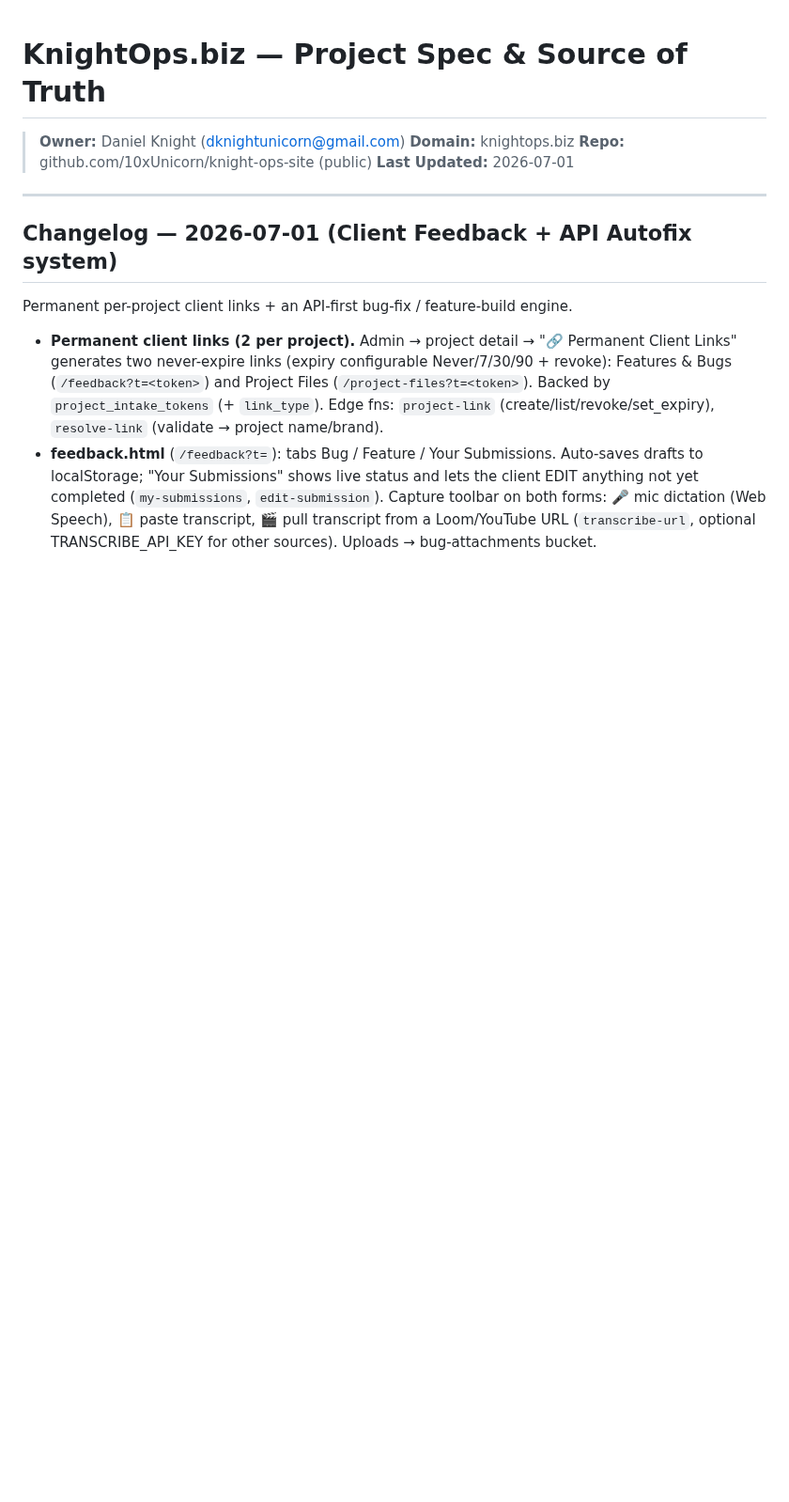
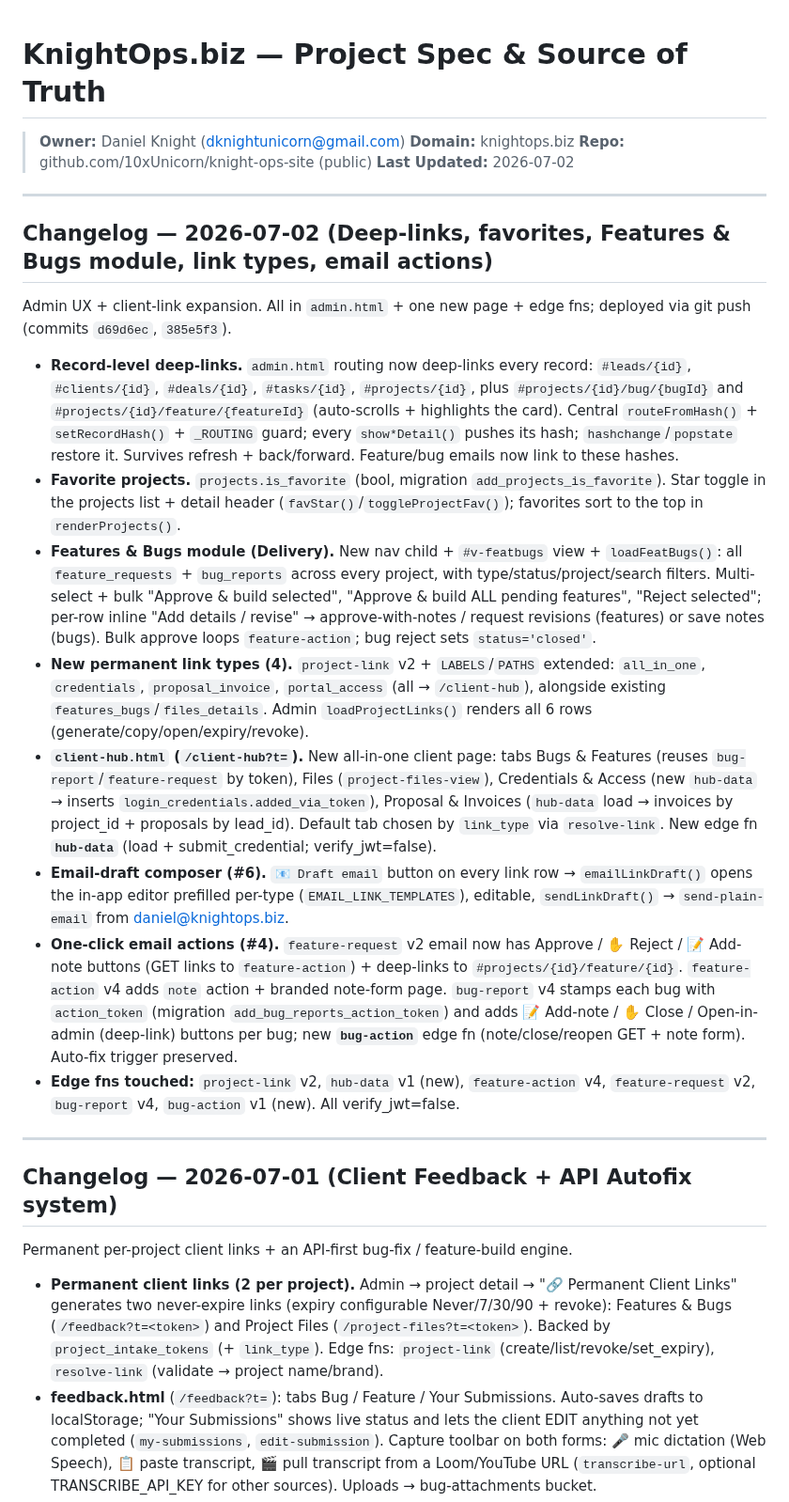
Before and after one commit to 10xUnicorn/knight-ops-site, a Markdown page: CLAUDE.md, the part around the change. Shown at 94% size. GitHub-like rendering; blank space fills up the shorter version.

Commit message:
Docs: 2026-07-02 changelog — deep-links, favorites, Features & Bugs module, 4 link types + client-hub, email action links

```diff
--- a/CLAUDE.md
+++ b/CLAUDE.md
@@ -3,7 +3,22 @@
 > **Owner:** Daniel Knight (dknightunicorn@gmail.com)
 > **Domain:** knightops.biz
 > **Repo:** github.com/10xUnicorn/knight-ops-site (public)
-> **Last Updated:** 2026-07-01
+> **Last Updated:** 2026-07-02
+
+---
+
+## Changelog — 2026-07-02 (Deep-links, favorites, Features & Bugs module, link types, email actions)
+
+Admin UX + client-link expansion. All in `admin.html` + one new page + edge fns; deployed via git push (commits `d69d6ec`, `385e5f3`).
+
+- **Record-level deep-links.** `admin.html` routing now deep-links every record: `#leads/{id}`, `#clients/{id}`, `#deals/{id}`, `#tasks/{id}`, `#projects/{id}`, plus `#projects/{id}/bug/{bugId}` and `#projects/{id}/feature/{featureId}` (auto-scrolls + highlights the card). Central `routeFromHash()` + `setRecordHash()` + `_ROUTING` guard; every `show*Detail()` pushes its hash; `hashchange`/`popstate` restore it. Survives refresh + back/forward. Feature/bug emails now link to these hashes.
+- **Favorite projects.** `projects.is_favorite` (bool, migration `add_projects_is_favorite`). Star toggle in the projects list + detail header (`favStar()`/`toggleProjectFav()`); favorites sort to the top in `renderProjects()`.
+- **Features & Bugs module (Delivery).** New nav child + `#v-featbugs` view + `loadFeatBugs()`: all `feature_requests` + `bug_reports` across every project, with type/status/project/search filters. Multi-select + bulk "Approve & build selected", "Approve & build ALL pending features", "Reject selected"; per-row inline "Add details / revise" → approve-with-notes / request revisions (features) or save notes (bugs). Bulk approve loops `feature-action`; bug reject sets `status='closed'`.
+- **New permanent link types (4).** `project-link` v2 + `LABELS`/`PATHS` extended: `all_in_one`, `credentials`, `proposal_invoice`, `portal_access` (all → `/client-hub`), alongside existing `features_bugs`/`files_details`. Admin `loadProjectLinks()` renders all 6 rows (generate/copy/open/expiry/revoke).
+- **`client-hub.html` (`/client-hub?t=`).** New all-in-one client page: tabs Bugs & Features (reuses `bug-report`/`feature-request` by token), Files (`project-files-view`), Credentials & Access (new `hub-data` → inserts `login_credentials.added_via_token`), Proposal & Invoices (`hub-data` load → invoices by project_id + proposals by lead_id). Default tab chosen by `link_type` via `resolve-link`. New edge fn **`hub-data`** (load + submit_credential; verify_jwt=false).
+- **Email-draft composer (#6).** `📧 Draft email` button on every link row → `emailLinkDraft()` opens the in-app editor prefilled per-type (`EMAIL_LINK_TEMPLATES`), editable, `sendLinkDraft()` → `send-plain-email` from daniel@knightops.biz.
+- **One-click email actions (#4).** `feature-request` v2 email now has Approve / ✋ Reject / 📝 Add-note buttons (GET links to `feature-action`) + deep-links to `#projects/{id}/feature/{id}`. `feature-action` v4 adds `note` action + branded note-form page. `bug-report` v4 stamps each bug with `action_token` (migration `add_bug_reports_action_token`) and adds 📝 Add-note / ✋ Close / Open-in-admin (deep-link) buttons per bug; new **`bug-action`** edge fn (note/close/reopen GET + note form). Auto-fix trigger preserved.
+- **Edge fns touched:** `project-link` v2, `hub-data` v1 (new), `feature-action` v4, `feature-request` v2, `bug-report` v4, `bug-action` v1 (new). All verify_jwt=false.
 
 ---
 
```
